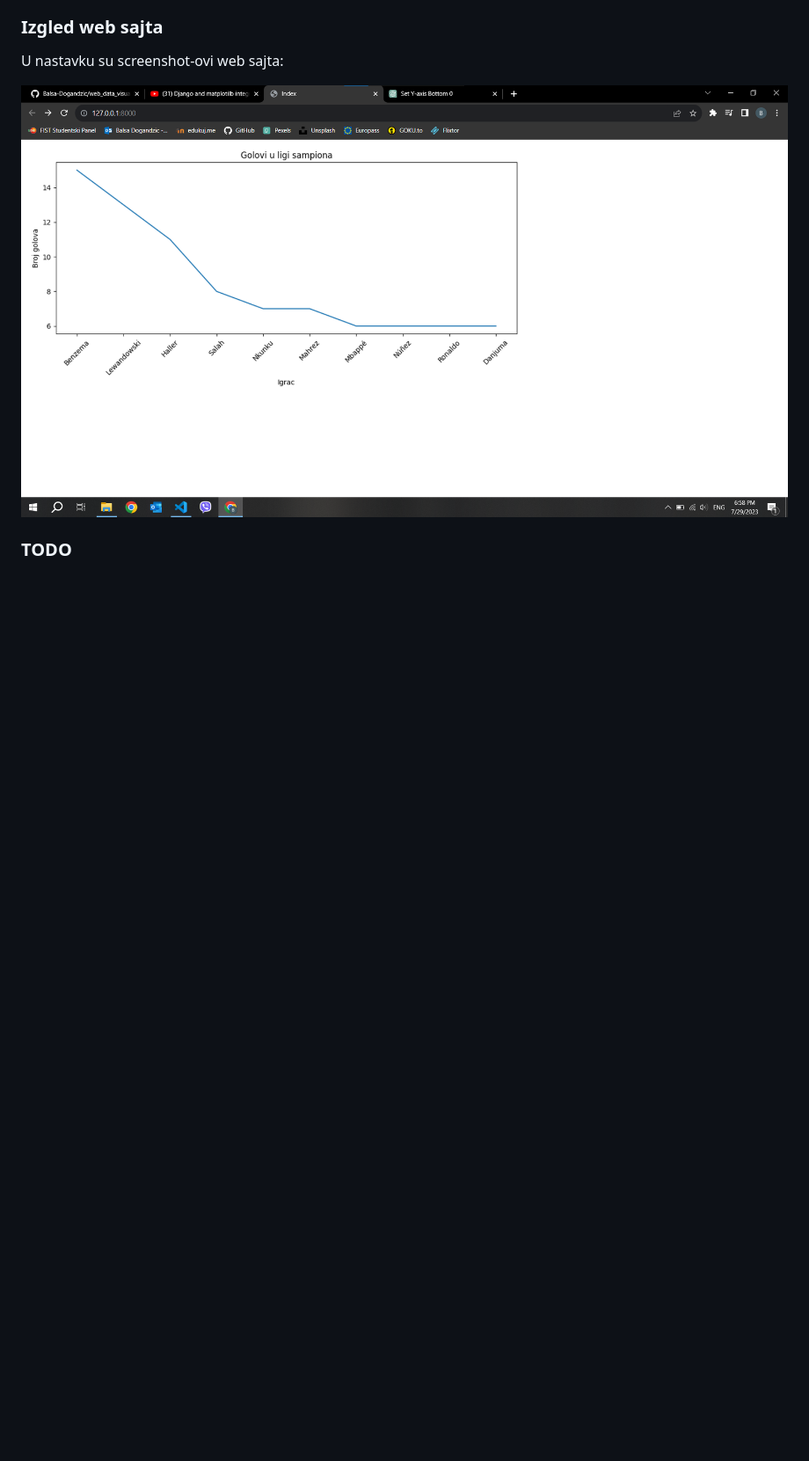
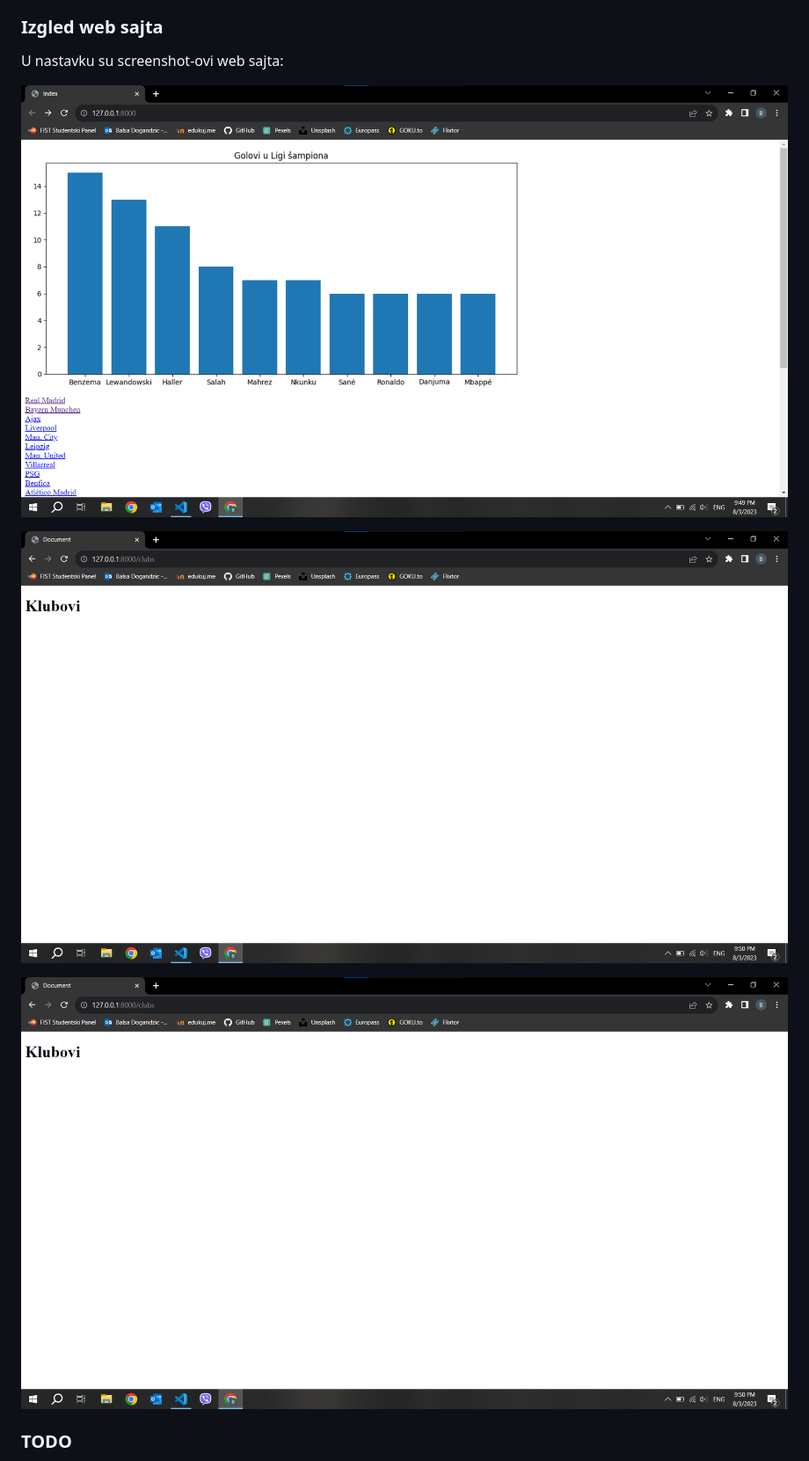
Before and after one commit to Balsa-Dogandzic/web_data_visualizer, a Markdown page: README.md, the part around the change. Shown at 88% size. Drawn GitHub-style; pictures changed too: docs/Klubovi.png (added), docs/Pocetna.png (added), docs/Prva verzija.png (deleted); blank space fills up the shorter version.

```diff
--- a/README.md
+++ b/README.md
@@ -24,7 +24,11 @@ https://colab.research.google.com/drive/1Szd1rwLyXHtKhw2lJZUYXxPkQewMyVBP?usp=sh
 
 U nastavku su screenshot-ovi web sajta:
 
-![alt text](https://github.com/Balsa-Dogandzic/web_data_visualizer/blob/main/docs/Prva%20verzija.png?raw=True)
+![alt text](https://github.com/Balsa-Dogandzic/web_data_visualizer/blob/main/docs/Pocetna.png?raw=True)
+
+![alt text](https://github.com/Balsa-Dogandzic/web_data_visualizer/blob/main/docs/Klubovi.png?raw=True)
+
+![alt text](https://github.com/Balsa-Dogandzic/web_data_visualizer/blob/main/docs/Klubovi.png?raw=True)
 
 ### TODO
 
```
Also changed, not shown: docs/Klub.png (added), 6 other files.
